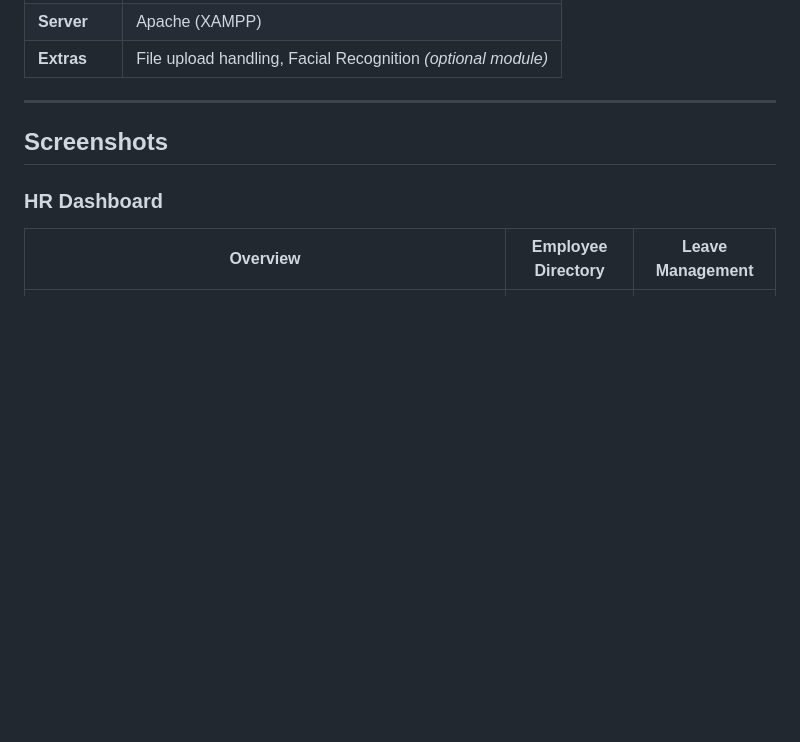
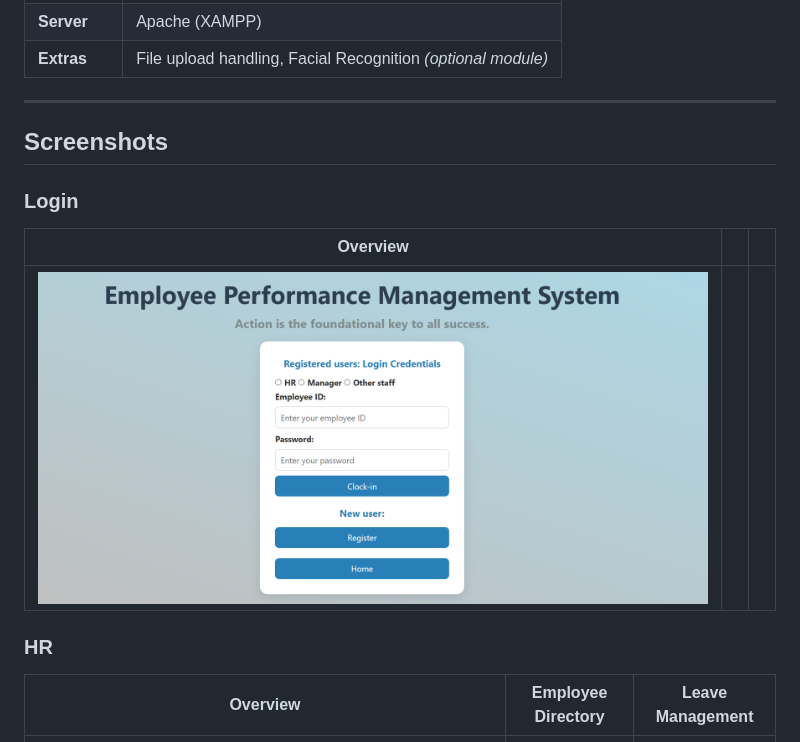
Before and after one commit to mashudu-ntimbane/Employee-Performance-Management-System-EPMS-, a Markdown page: README.md, the part around the change. Drawn GitHub-style; blank space fills up the shorter version.

```diff
--- a/README.md
+++ b/README.md
@@ -80,7 +80,12 @@ EPMS/
 
 ## Screenshots
 
-### HR Dashboard
+### Login
+| Overview |  |  |
+|---|---|---|
+| ![HR Dashboard](App%20pictures/Capture2.PNG) |
+
+### HR
 | Overview | Employee Directory | Leave Management |
 |---|---|---|
 | ![HR Dashboard](App%20pictures/CaptureH1.PNG) | ![Employees](App%20pictures/CaptureH1E.PNG) | ![Leave](App%20pictures/CaptureH1L.PNG) |
```
